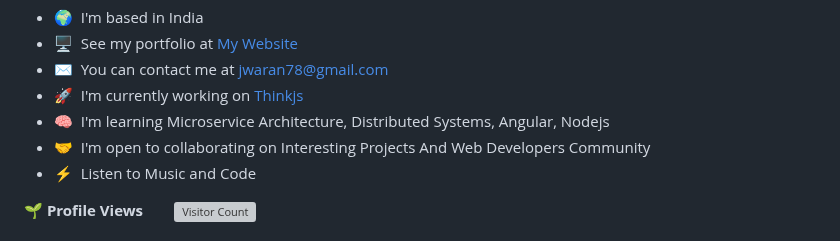
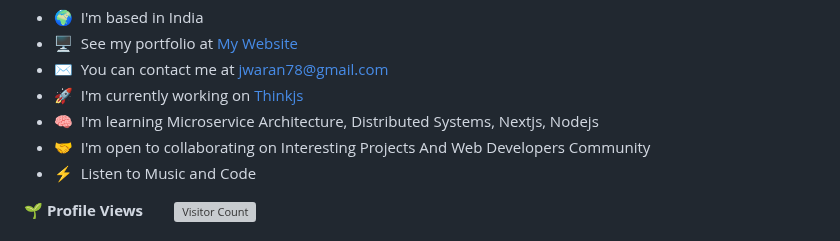
Before and after one commit to jagadhis/jagadhis, a Markdown page: README.md, the part around the change. GitHub-like rendering; grey boxes are pictures that could not be loaded.

```diff
--- a/README.md
+++ b/README.md
@@ -10,7 +10,7 @@ Software developer with more passionate about Architecture, design and developin
 * 🖥️  See my portfolio at [My Website](http://jagadhis.github.io/)
 * ✉️  You can contact me at [jwaran78@gmail.com](mailto:jwaran78@gmail.com)
 * 🚀  I'm currently working on [Thinkjs](https://www.thinkjs.co/)
-* 🧠  I'm learning Microservice Architecture, Distributed Systems, Angular, Nodejs
+* 🧠  I'm learning Microservice Architecture, Distributed Systems, Nextjs, Nodejs
 * 🤝  I'm open to collaborating on Interesting Projects And Web Developers Community
 * ⚡  Listen to Music and Code
 
```
